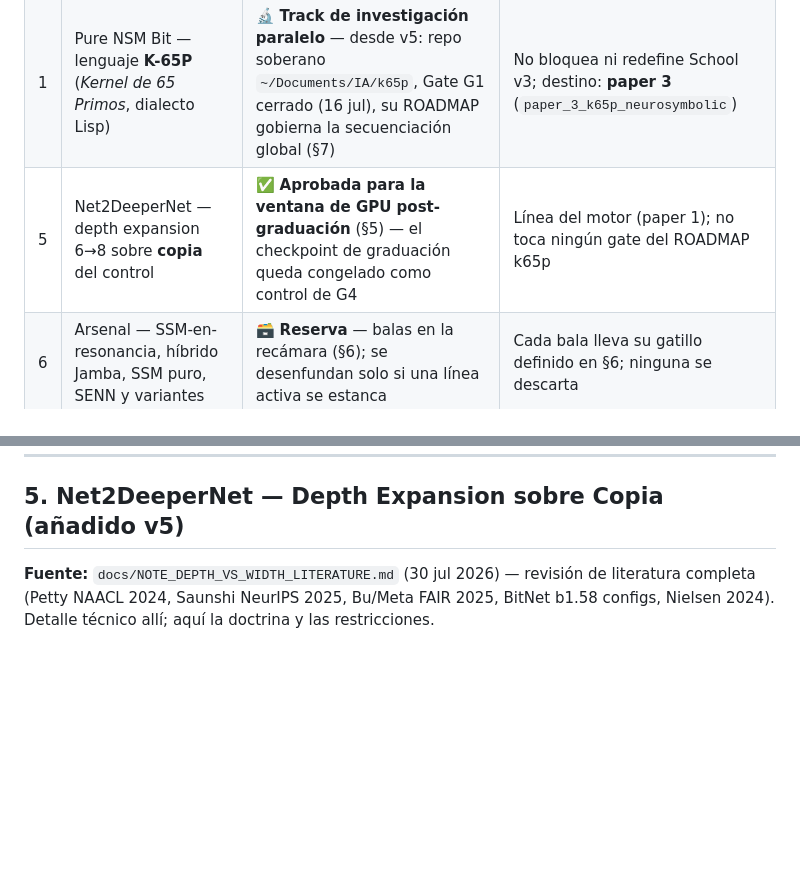
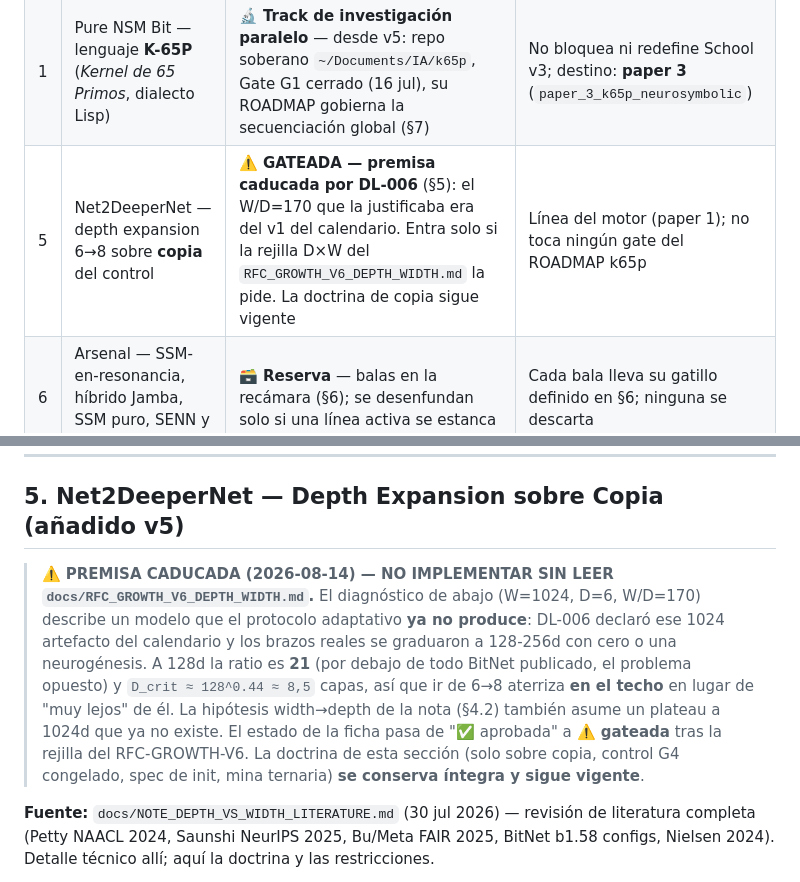
Before and after one commit to joanfgarcia/frankenswarm, a Markdown page: docs/bitnet_next_architecture_plan.md, 2 parts joined by grey strips. Rendered like a GitHub page; blank space fills up the shorter version.

```diff
--- a/docs/bitnet_next_architecture_plan.md
+++ b/docs/bitnet_next_architecture_plan.md
@@ -45,7 +45,7 @@ sintaxis humana de la lógica pura y aplica gating evolutivo de vocabulario.
 | 3 | Trit-Level Loss | 🧪 **Experimento A/B pre-registrado** | Término auxiliar en etapas tempranas; se adopta solo si gana en la batería |
 | 4 | Híbrido Attention+SSM (BitMambaBlock, Mamba ternario) | 🧪 **Experimento pre-registrado** — gateado tras la comparación Bit-lingüístico vs Bit-NSM | Evolución del motor (paper 1); sustituye el hack `h_prev`, no compite con K-65P |
 | 1 | Pure NSM Bit — lenguaje **K-65P** (*Kernel de 65 Primos*, dialecto Lisp) | 🔬 **Track de investigación paralelo** — desde v5: repo soberano `~/Documents/IA/k65p`, Gate G1 cerrado (16 jul), su ROADMAP gobierna la secuenciación global (§7) | No bloquea ni redefine School v3; destino: **paper 3** (`paper_3_k65p_neurosymbolic`) |
-| 5 | Net2DeeperNet — depth expansion 6→8 sobre **copia** del control | ✅ **Aprobada para la ventana de GPU post-graduación** (§5) — el checkpoint de graduación queda congelado como control de G4 | Línea del motor (paper 1); no toca ningún gate del ROADMAP k65p |
+| 5 | Net2DeeperNet — depth expansion 6→8 sobre **copia** del control | ⚠️ **GATEADA — premisa caducada por DL-006** (§5): el W/D=170 que la justificaba era del v1 del calendario. Entra solo si la rejilla D×W del `RFC_GROWTH_V6_DEPTH_WIDTH.md` la pide. La doctrina de copia sigue vigente | Línea del motor (paper 1); no toca ningún gate del ROADMAP k65p |
 | 6 | Arsenal — SSM-en-resonancia, híbrido Jamba, SSM puro, SENN y variantes | 🗃️ **Reserva** — balas en la recámara (§6); se desenfundan solo si una línea activa se estanca | Cada bala lleva su gatillo definido en §6; ninguna se descarta |
 
 ---
@@ -279,6 +279,18 @@ directa de EXP_032 (bucle latente, +2.15%).
 
 ## 5. Net2DeeperNet — Depth Expansion sobre Copia (añadido v5)
 
+> ⚠️ **PREMISA CADUCADA (2026-08-14) — NO IMPLEMENTAR SIN LEER
+> `docs/RFC_GROWTH_V6_DEPTH_WIDTH.md`.** El diagnóstico de abajo (W=1024, D=6,
+> W/D=170) describe un modelo que el protocolo adaptativo **ya no produce**: DL-006
+> declaró ese 1024 artefacto del calendario y los brazos reales se graduaron a
+> 128-256d con cero o una neurogénesis. A 128d la ratio es **21** (por debajo de todo
+> BitNet publicado, el problema opuesto) y `D_crit ≈ 128^0.44 ≈ 8,5` capas, así que
+> ir de 6→8 aterriza **en el techo** en lugar de "muy lejos" de él. La hipótesis
+> width→depth de la nota (§4.2) también asume un plateau a 1024d que ya no existe.
+> El estado de la ficha pasa de "✅ aprobada" a **⚠️ gateada** tras la rejilla del
+> RFC-GROWTH-V6. La doctrina de esta sección (solo sobre copia, control G4
+> congelado, spec de init, mina ternaria) **se conserva íntegra y sigue vigente**.
+
 **Fuente:** `docs/NOTE_DEPTH_VS_WIDTH_LITERATURE.md` (30 jul 2026) — revisión de
 literatura completa (Petty NAACL 2024, Saunshi NeurIPS 2025, Bu/Meta FAIR 2025, BitNet
 b1.58 configs, Nielsen 2024). Detalle técnico allí; aquí la doctrina y las restricciones.
```
Also changed, not shown: CHANGELOG.md (+27 -0 lines), docs/RFC_GROWTH_V6_DEPTH_WIDTH.md (added, +251 -0 lines).
